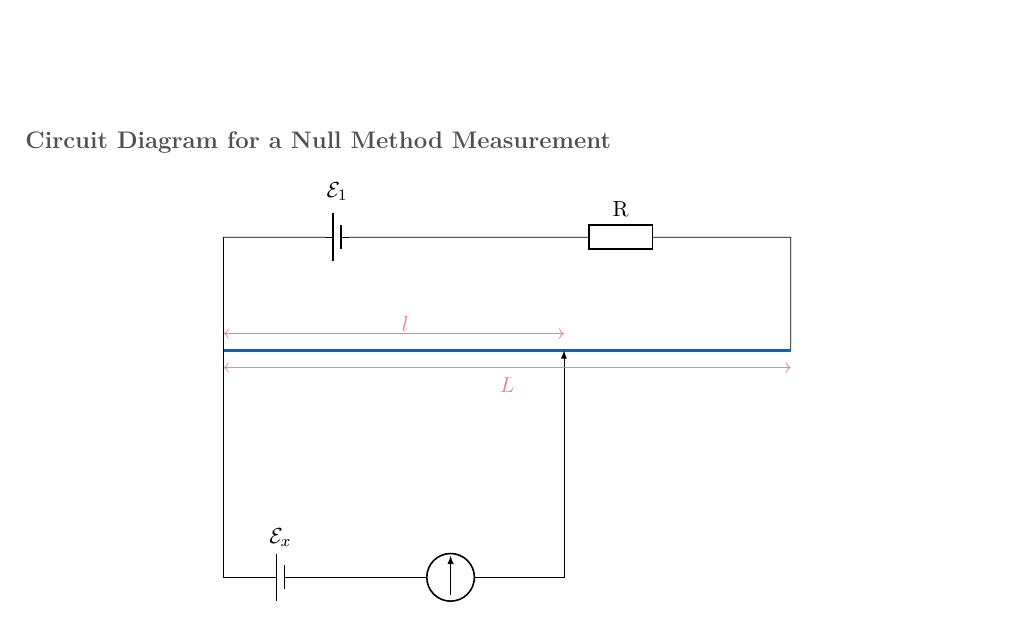
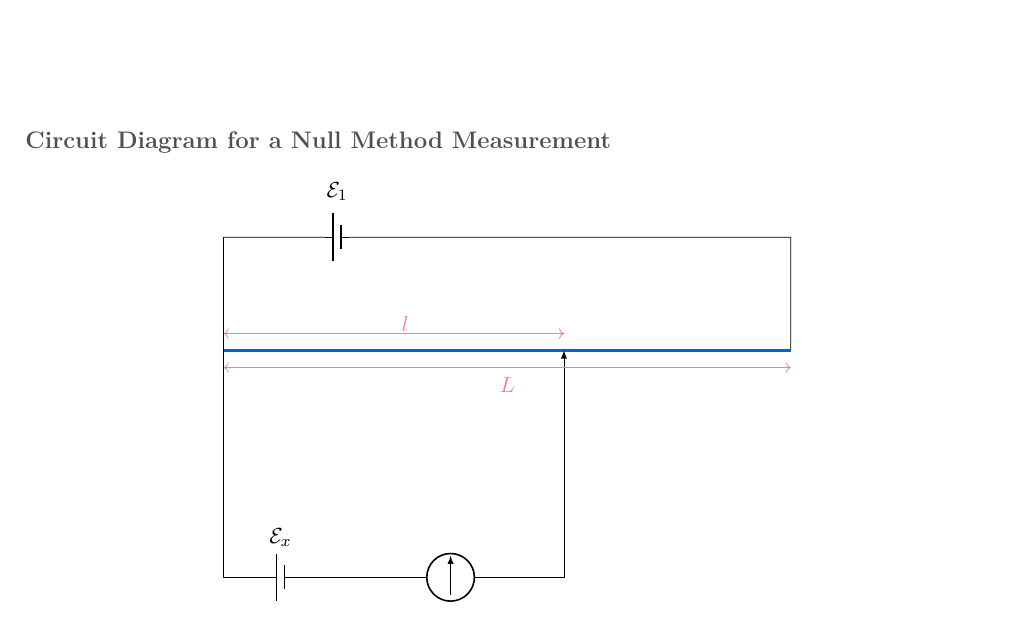
Before and after one commit to sirioq/CIE-A-level-Revision-Guide, a LaTeX document (topic_10/topic_10_standalone.tex, which reads topic_10/topic_10.tex): part of page 8 of 18, cut so that both start at the same text. Compiled offline with pdfLaTeX.

Commit message:
Update driver circuit diagram in topic_10.tex
Removed the resistor from the driver circuit diagram.

```diff
--- a/topic_10/topic_10.tex
+++ b/topic_10/topic_10.tex
@@ -319,7 +319,7 @@ A \textbf{null method} is a measurement technique in which the quantity being me
 \begin{center}
 \begin{circuitikz}[american, european resistors, scale=2, every node/.style={font=\small}]
   % Driver circuit: battery + Resistor
-  \draw (0,3) to[battery1] (2,3) to [R,l=R] (5,3)-- (5,2);
+  \draw (0,3) to[battery1] (2,3) -- (5,3)-- (5,2);
 
   % Wire AB
   \draw[very thick, midblue] (0,2) -- (5,2);
```
